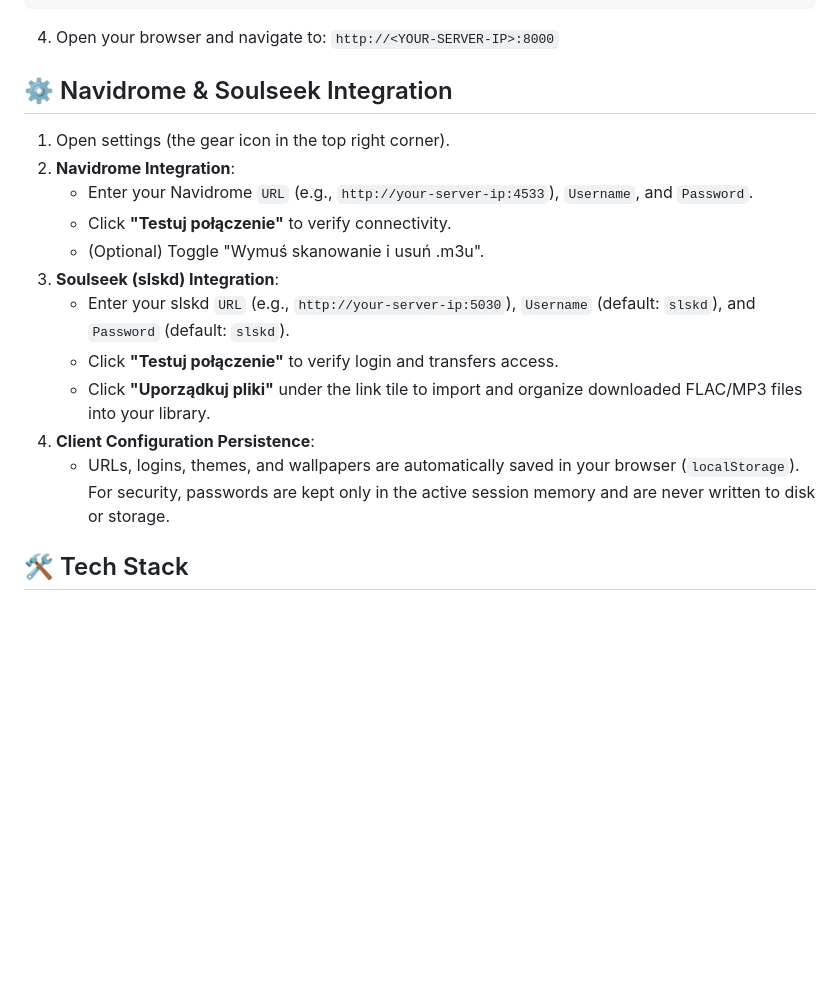
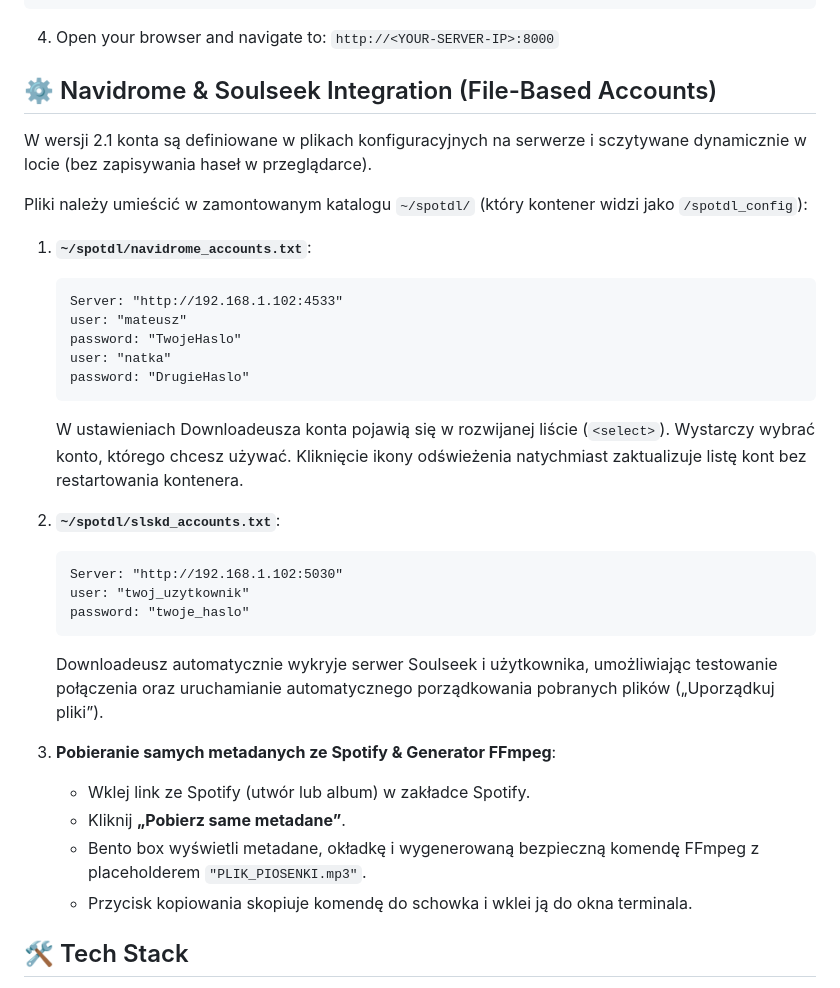
Before and after one commit to matiziompl/downloadeusz, a Markdown page: README.md, the part around the change. GitHub-like rendering; blank space fills up the shorter version.

Commit message:
docs: update README with file-based accounts instructions and paths

````diff
--- a/README.md
+++ b/README.md
@@ -64,19 +64,35 @@ docker compose up --build -d
 ```
 4. Open your browser and navigate to: `http://<YOUR-SERVER-IP>:8000`
 
-## ⚙️ Navidrome & Soulseek Integration
+## ⚙️ Navidrome & Soulseek Integration (File-Based Accounts)
 
-1. Open settings (the gear icon in the top right corner).
-2. **Navidrome Integration**:
-   - Enter your Navidrome `URL` (e.g., `http://your-server-ip:4533`), `Username`, and `Password`.
-   - Click **"Testuj połączenie"** to verify connectivity.
-   - (Optional) Toggle "Wymuś skanowanie i usuń .m3u".
-3. **Soulseek (slskd) Integration**:
-   - Enter your slskd `URL` (e.g., `http://your-server-ip:5030`), `Username` (default: `slskd`), and `Password` (default: `slskd`).
-   - Click **"Testuj połączenie"** to verify login and transfers access.
-   - Click **"Uporządkuj pliki"** under the link tile to import and organize downloaded FLAC/MP3 files into your library.
-4. **Client Configuration Persistence**:
-   - URLs, logins, themes, and wallpapers are automatically saved in your browser (`localStorage`). For security, passwords are kept only in the active session memory and are never written to disk or storage.
+W wersji 2.1 konta są definiowane w plikach konfiguracyjnych na serwerze i sczytywane dynamicznie w locie (bez zapisywania haseł w przeglądarce).
+
+Pliki należy umieścić w zamontowanym katalogu `~/spotdl/` (który kontener widzi jako `/spotdl_config`):
+
+1. **`~/spotdl/navidrome_accounts.txt`**:
+   ```text
+   Server: "http://192.168.1.102:4533"
+   user: "mateusz"
+   password: "TwojeHaslo"
+   user: "natka"
+   password: "DrugieHaslo"
+   ```
+   W ustawieniach Downloadeusza konta pojawią się w rozwijanej liście (`<select>`). Wystarczy wybrać konto, którego chcesz używać. Kliknięcie ikony odświeżenia natychmiast zaktualizuje listę kont bez restartowania kontenera.
+
+2. **`~/spotdl/slskd_accounts.txt`**:
+   ```text
+   Server: "http://192.168.1.102:5030"
+   user: "twoj_uzytkownik"
+   password: "twoje_haslo"
+   ```
+   Downloadeusz automatycznie wykryje serwer Soulseek i użytkownika, umożliwiając testowanie połączenia oraz uruchamianie automatycznego porządkowania pobranych plików („Uporządkuj pliki”).
+
+3. **Pobieranie samych metadanych ze Spotify & Generator FFmpeg**:
+   - Wklej link ze Spotify (utwór lub album) w zakładce Spotify.
+   - Kliknij **„Pobierz same metadane”**.
+   - Bento box wyświetli metadane, okładkę i wygenerowaną bezpieczną komendę FFmpeg z placeholderem `"PLIK_PIOSENKI.mp3"`.
+   - Przycisk kopiowania skopiuje komendę do schowka i wklei ją do okna terminala.
 
 ## 🛠️ Tech Stack
 - **Backend:** Python (FastAPI, asyncio, Uvicorn, Mutagen, Subsonic & slskd API clients)
````
